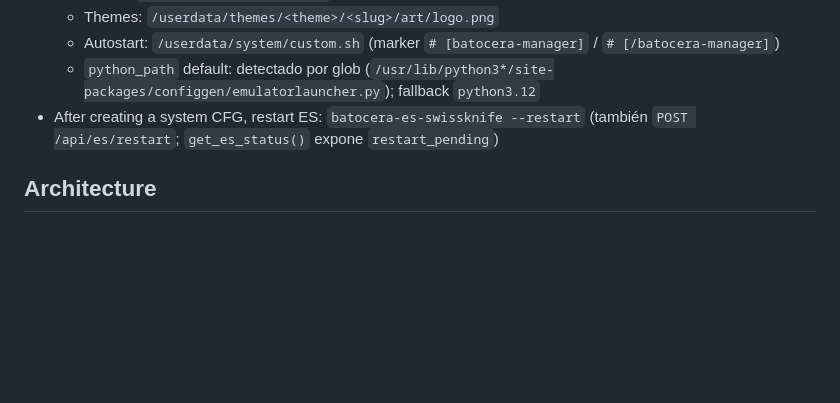
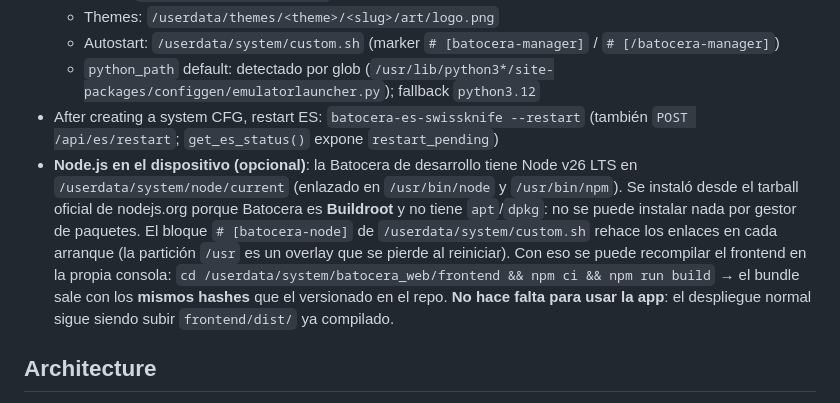
Before and after one commit to Thundertruck4K/batocera-web-manager, a Markdown page: AGENTS.md, the part around the change. Rendered like a GitHub page; blank space fills up the shorter version.

```diff
--- a/AGENTS.md
+++ b/AGENTS.md
@@ -44,6 +44,15 @@ El proyecto se trabaja en **dos repositorios independientes** que comparten el m
   - Autostart: `/userdata/system/custom.sh` (marker `# [batocera-manager]` / `# [/batocera-manager]`)
   - `python_path` default: detectado por glob (`/usr/lib/python3*/site-packages/configgen/emulatorlauncher.py`); fallback `python3.12`
 - After creating a system CFG, restart ES: `batocera-es-swissknife --restart` (también `POST /api/es/restart`; `get_es_status()` expone `restart_pending`)
+- **Node.js en el dispositivo (opcional)**: la Batocera de desarrollo tiene Node v26 LTS en
+  `/userdata/system/node/current` (enlazado en `/usr/bin/node` y `/usr/bin/npm`). Se instaló desde el
+  tarball oficial de nodejs.org porque Batocera es **Buildroot** y no tiene `apt`/`dpkg`: no se puede
+  instalar nada por gestor de paquetes. El bloque `# [batocera-node]` de
+  `/userdata/system/custom.sh` rehace los enlaces en cada arranque (la partición `/usr` es un overlay
+  que se pierde al reiniciar). Con eso se puede recompilar el frontend en la propia consola:
+  `cd /userdata/system/batocera_web/frontend && npm ci && npm run build` → el bundle sale con los
+  **mismos hashes** que el versionado en el repo. **No hace falta para usar la app**: el despliegue
+  normal sigue siendo subir `frontend/dist/` ya compilado.
 
 ## Architecture
 
```
Also changed, not shown: CHANGELOG.md (+5 -0 lines), README.md (+14 -0 lines).
